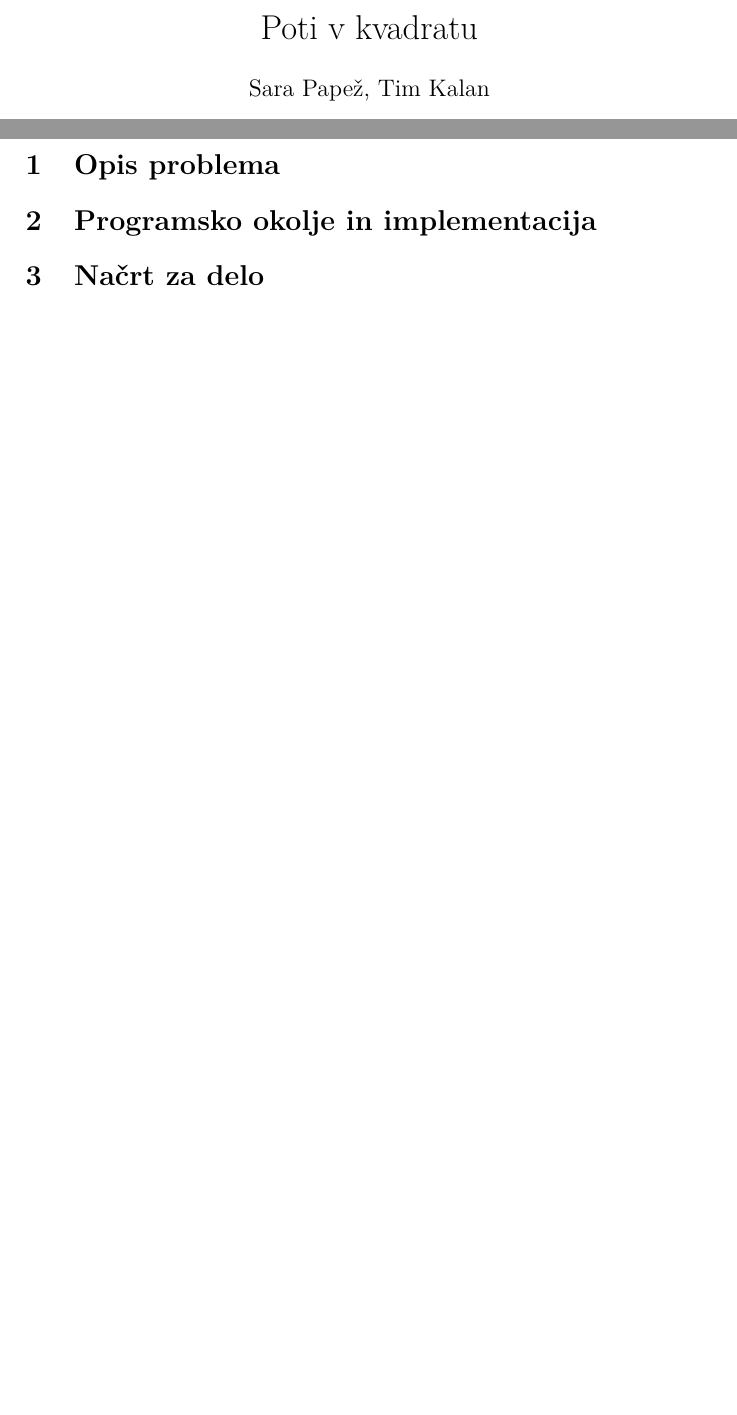
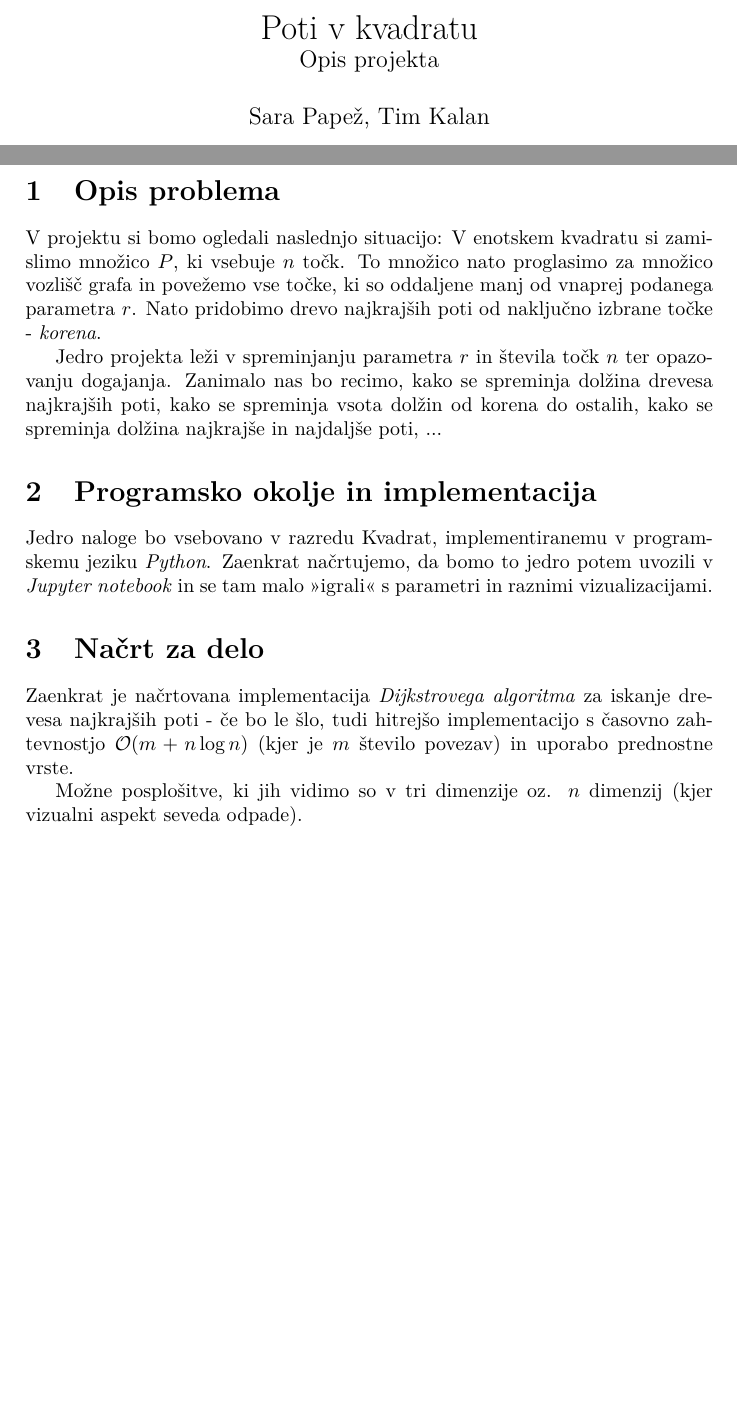
Before and after one commit to timkalan/poti-v-kvadratu, a LaTeX document (opis.tex): two parts of pages 1 and 2 of 2, joined at a grey line, cut so that both start at the same text, the shorter picture padded with empty space. Compiled offline with pdfLaTeX.

Commit message:
nekaj malega opisa

```diff
--- a/opis.tex
+++ b/opis.tex
@@ -9,7 +9,8 @@
 \usepackage{amsthm}
 \usepackage{amssymb}
 
-\title{Poti v kvadratu}
+\title{Poti v kvadratu \\
+       \large Opis projekta}
 \author{Sara Papež, Tim Kalan}
 
 \begin{document}
@@ -19,8 +20,30 @@
 \end{titlepage}
 
 \section{Opis problema}
-\section{Programsko okolje in implementacija}
-\section{Načrt za delo}
+V projektu si bomo ogledali naslednjo situacijo: V enotskem kvadratu si zamislimo
+množico $P$, ki vsebuje $n$ točk. To množico nato proglasimo za množico vozlišč
+grafa in povežemo vse točke, ki so oddaljene manj od vnaprej podanega parametra $r$.
+Nato pridobimo drevo najkrajših poti od naključno izbrane točke - \textit{korena}.
+
+Jedro projekta leži v spreminjanju parametra $r$ in števila točk $n$ ter opazovanju
+dogajanja. Zanimalo nas bo recimo, kako se spreminja dolžina drevesa najkrajših poti,
+kako se spreminja vsota dolžin od korena do ostalih, kako se spreminja dolžina
+najkrajše in najdaljše poti, ...
+% tu lahko dodava še poljubna vprašanja
 
 
+\section{Programsko okolje in implementacija}
+Jedro naloge bo vsebovano v razredu Kvadrat, implementiranemu v programskemu jeziku
+\emph{Python}. Zaenkrat načrtujemo, da bomo to jedro potem uvozili v \emph{Jupyter
+notebook} in se tam malo ">igrali"< s parametri in raznimi vizualizacijami.
+
+\section{Načrt za delo}
+Zaenkrat je načrtovana implementacija \emph{Dijkstrovega algoritma} za iskanje
+drevesa najkrajših poti - če bo le šlo, tudi hitrejšo implementacijo s časovno
+zahtevnostjo $\mathcal{O}(m + n\log n)$ (kjer je $m$ število povezav) in uporabo
+prednostne vrste.
+
+Možne posplošitve, ki jih vidimo so v tri dimenzije oz. $n$ dimenzij (kjer vizualni
+aspekt seveda odpade).
+
 \end{document}}
```
Also changed, not shown: opis.pdf.
